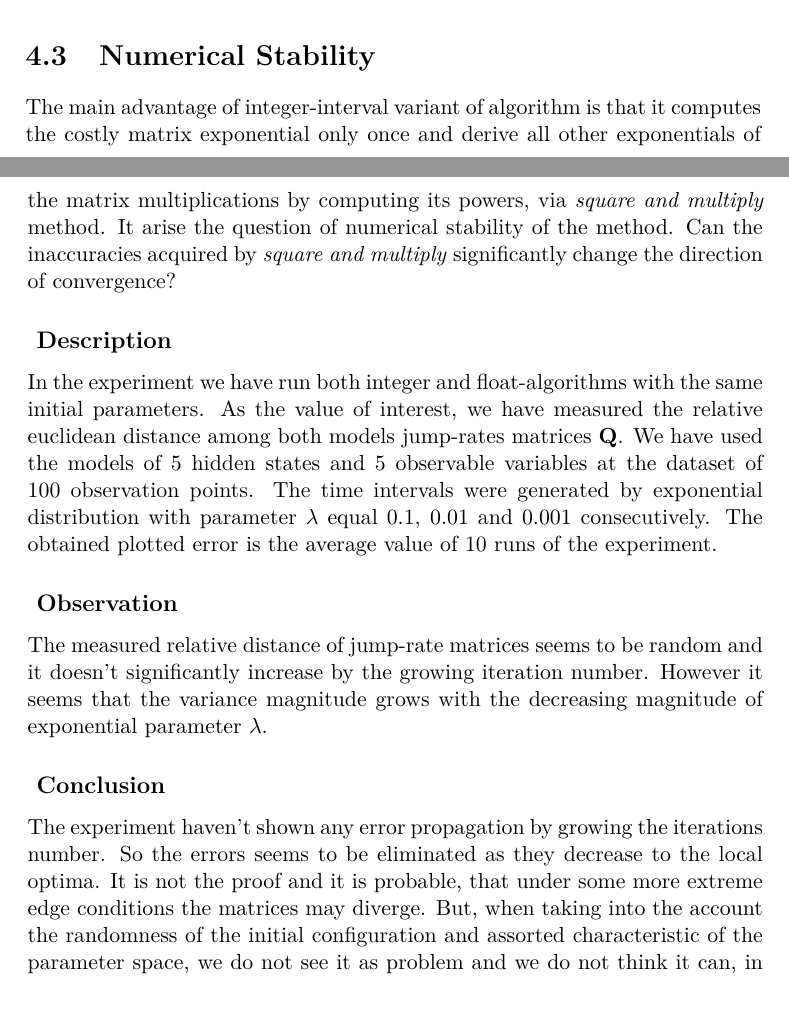
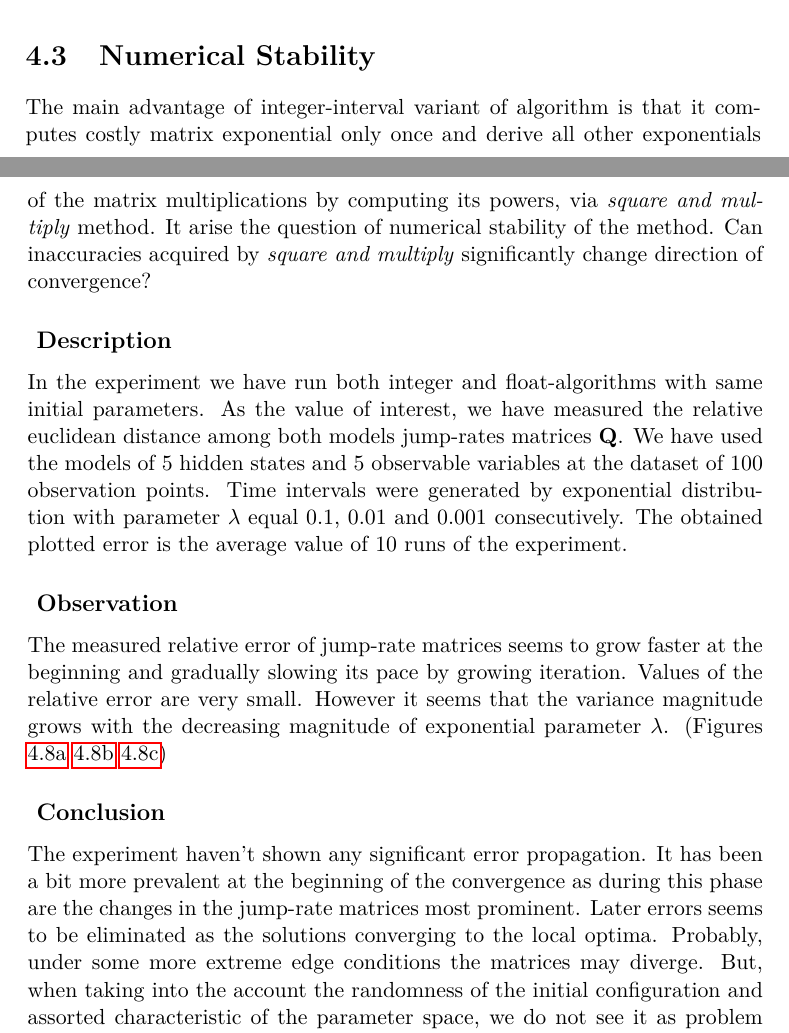
Before and after one commit to lopatovsky/DP, a LaTeX thesis (Thesis/DP_Lopatovsky_Lukas_2017.tex): two parts of pages 53 and 54 of 71, joined at a grey line, cut so that both start at the same text. Compiled offline with pdfLaTeX.

Commit message:
Fix 3rd experiment

```diff
--- a/Thesis/DP_Lopatovsky_Lukas_2017.tex
+++ b/Thesis/DP_Lopatovsky_Lukas_2017.tex
@@ -1183,14 +1183,14 @@ The method is using Pad\'{e} approximants of different values from $3$ to $13$.
 
 \section{Numerical Stability}\label{sec:ns}
 
-The main advantage of integer-interval variant of algorithm is that it computes the costly matrix exponential only once and derive all other exponentials of the matrix multiplications by computing its powers, via \textit{square and multiply} method. It arise the question of numerical stability of the method. Can the inaccuracies acquired by \textit{square and multiply} significantly change the direction of convergence?
+The main advantage of integer-interval variant of algorithm is that it computes costly matrix exponential only once and derive all other exponentials of the matrix multiplications by computing its powers, via \textit{square and multiply} method. It arise the question of numerical stability of the method. Can inaccuracies acquired by \textit{square and multiply} significantly change direction of convergence?
 
 \subsection*{ Description }
-In the experiment we have run both integer and float-algorithms with the same initial parameters. As the value of interest, we have measured the relative euclidean distance among both models jump-rates matrices $\matr{Q}$. We have used the models of $5$ hidden states and $5$ observable variables at the dataset of $100$ observation points. The time intervals were generated by exponential distribution with parameter $\lambda$ equal $0.1$, $0.01$ and $0.001$ consecutively. The obtained plotted error is the average value of $10$ runs of the experiment.
+In the experiment we have run both integer and float-algorithms with same initial parameters. As the value of interest, we have measured the relative euclidean distance among both models jump-rates matrices $\matr{Q}$. We have used the models of $5$ hidden states and $5$ observable variables at the dataset of $100$ observation points. Time intervals were generated by exponential distribution with parameter $\lambda$ equal $0.1$, $0.01$ and $0.001$ consecutively. The obtained plotted error is the average value of $10$ runs of the experiment.
 
 \subsection*{ Observation }
 
-The measured relative distance of jump-rate matrices seems to be random and it doesn't significantly increase by the growing iteration number. However it seems that the variance magnitude grows with the decreasing magnitude of exponential parameter $\lambda$.
+The measured relative error of jump-rate matrices seems to grow faster at the beginning and gradually slowing its pace by growing iteration. Values of the relative error are very small. However it seems that the variance magnitude grows with the decreasing magnitude of exponential parameter $\lambda$. (Figures \ref{fig:l1} \ref{fig:l2} \ref{fig:l3})
 
 
 \begin{figure}
@@ -1218,7 +1218,7 @@ The measured relative distance of jump-rate matrices seems to be random and it d
 \end{figure}
 
 \subsection*{ Conclusion }
-The experiment haven't shown any error propagation by growing the iterations number. So the errors seems to be eliminated as they decrease to the local optima. It is not the proof and it is probable, that under some more extreme edge conditions the matrices may diverge. But, when taking into the account the randomness of the initial configuration and assorted characteristic of the parameter space, we do not see it as problem and we do not think it can, in general, negatively influence the performance of the algorithm.
+The experiment haven't shown any significant error propagation. It has been a bit more prevalent at the beginning of the convergence as during this phase are the changes in the jump-rate matrices most prominent. Later errors seems to be eliminated as the solutions converging to the local optima. Probably, under some more extreme edge conditions the matrices may diverge. But, when taking into the account the randomness of the initial configuration and assorted characteristic of the parameter space, we do not see it as problem and we do not think it can, in general, negatively influence the performance of the algorithm. %TODO mozno - povedz, ze performance ratio na testovacom datasete nijako nebolo lepsie pre ziadnu z metod.
 
 \section{Soft $\times$ Hard}
 
```
Also changed, not shown: Thesis/img/ex3/000_1.png (added), Thesis/img/ex3/00_1.png, Thesis/img/ex3/0_1.png, Thesis/DP_Lopatovsky_Lukas_2017.tex (8 more changed lines), 2 other files.
